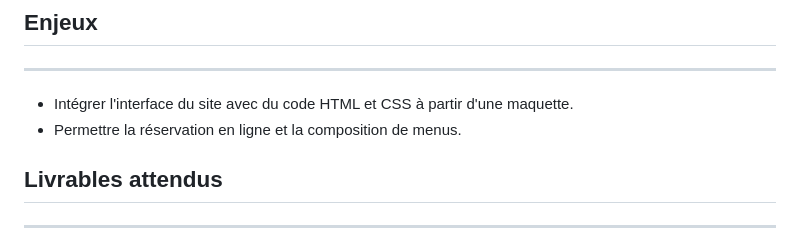
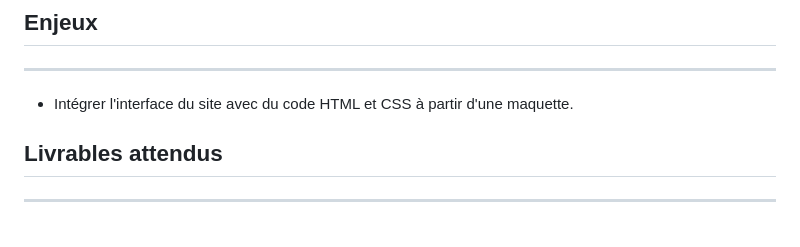
Before and after one commit to No0910/Booki, a Markdown page: READMe.md, the part around the change. Drawn GitHub-style.

```diff
--- a/READMe.md
+++ b/READMe.md
@@ -11,7 +11,6 @@
 ## Enjeux
 ---
 - Intégrer l'interface du site avec du code HTML et CSS à partir d'une maquette.
-- Permettre la réservation en ligne et la composition de menus.
 
 ## Livrables attendus
 ---
```
